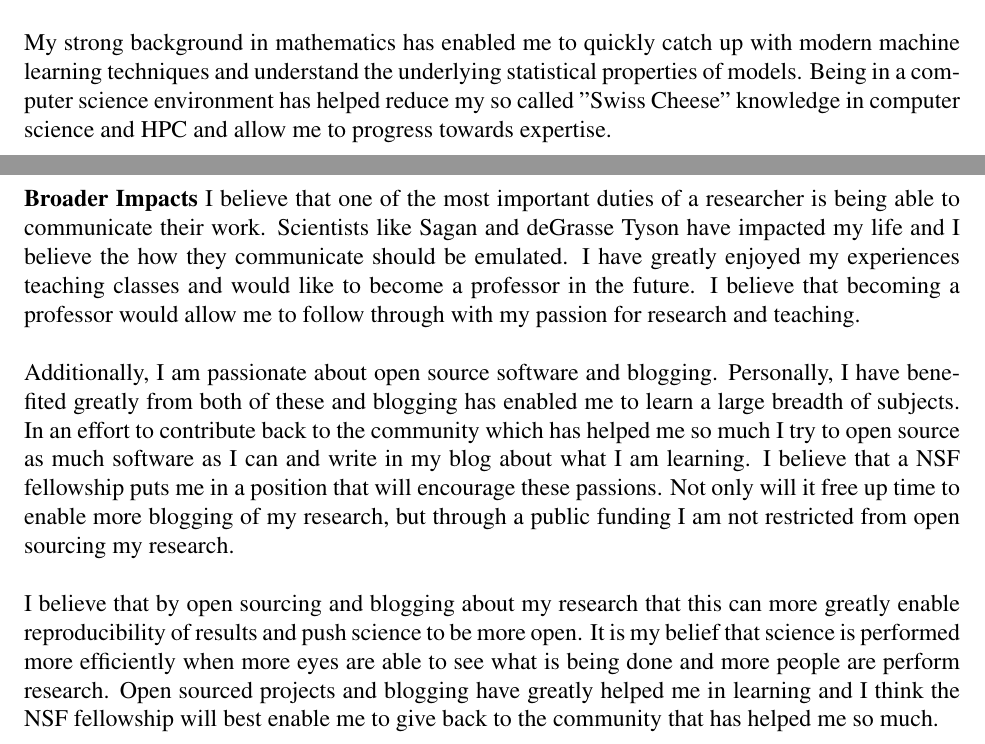
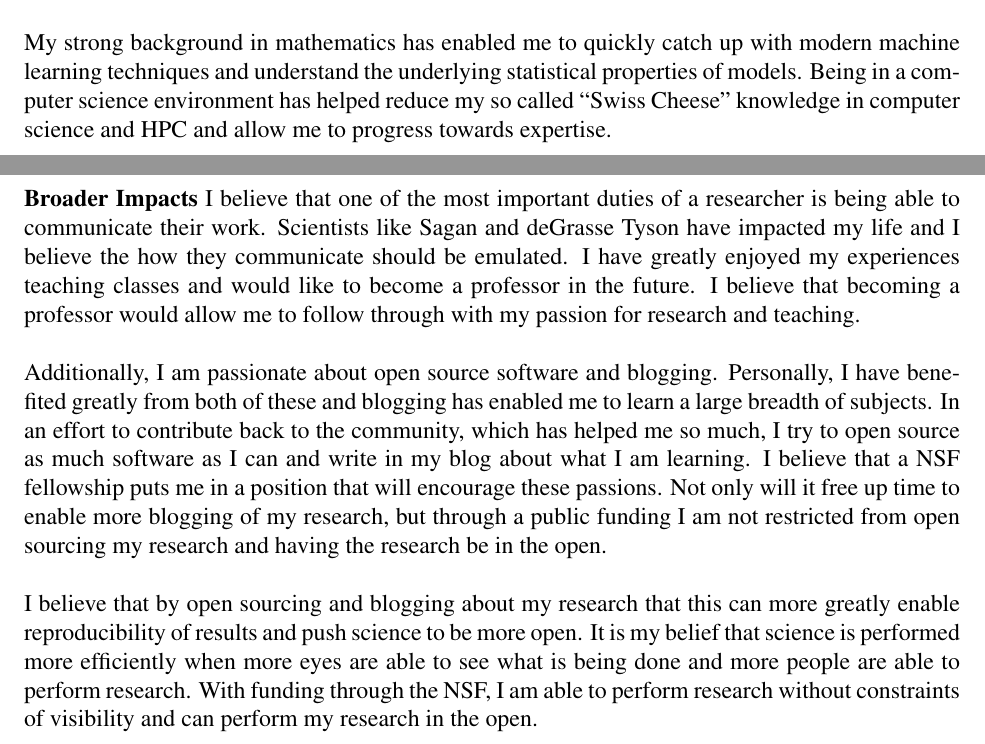
Before and after one commit to stevenwalton/nsfgrf, a LaTeX document (Personal.tex): two parts of pages 2 and 3 of 3, joined at a grey line, cut so that both start at the same text. Compiled offline with pdfLaTeX.

Commit message:
I don't remember what I did between last commit. Just had feedback from the group. Major revisions coming.

```diff
--- a/Personal.tex
+++ b/Personal.tex
@@ -140,19 +140,19 @@ follow through with my passion for research and teaching.
 Additionally, I am passionate about open source software and blogging.
 Personally, I have benefited greatly from both of these and blogging has enabled
 me to learn a large breadth of subjects. In an effort to contribute back to the
-community which has helped me so much I try to open source as much software as I
-can and write in my blog about what I am learning. I believe that a NSF
+community, which has helped me so much, I try to open source as much software as
+I can and write in my blog about what I am learning. I believe that a NSF
 fellowship puts me in a position that will encourage these passions. Not only
 will it free up time to enable more blogging of my research, but through a
-public funding I am not restricted from open sourcing my research.
+public funding I am not restricted from open sourcing my research and having the
+research be in the open.
 
 I believe that by open sourcing and blogging about my research that this can
 more greatly enable reproducibility of results and push science to be more open.
 It is my belief that science is performed more efficiently when more eyes are
-able to see what is being done and more people are perform research. Open
-sourced projects and blogging have greatly helped me in learning and I think the
-NSF fellowship will best enable me to give back to the community that has helped
-me so much.
+able to see what is being done and more people are able to perform research.
+With funding through the NSF, I am able to perform research without constraints
+of visibility and can perform my research in the open.
 
 %I not only have experience in teaching, but have enjoyed the opportunities that
 %I have had to do so. An aspect that I greatly appreciate about my current
```
Also changed, not shown: Personal.pdf, Personal.tex (2 more changed lines).
